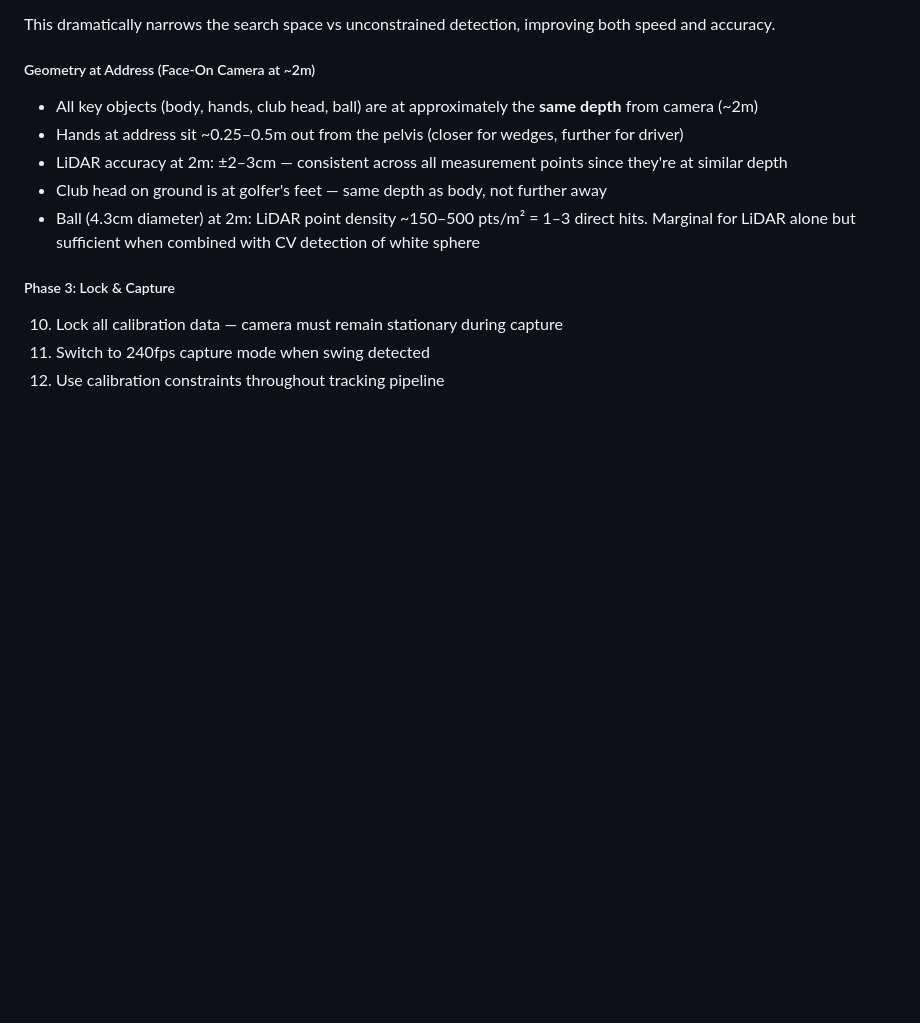
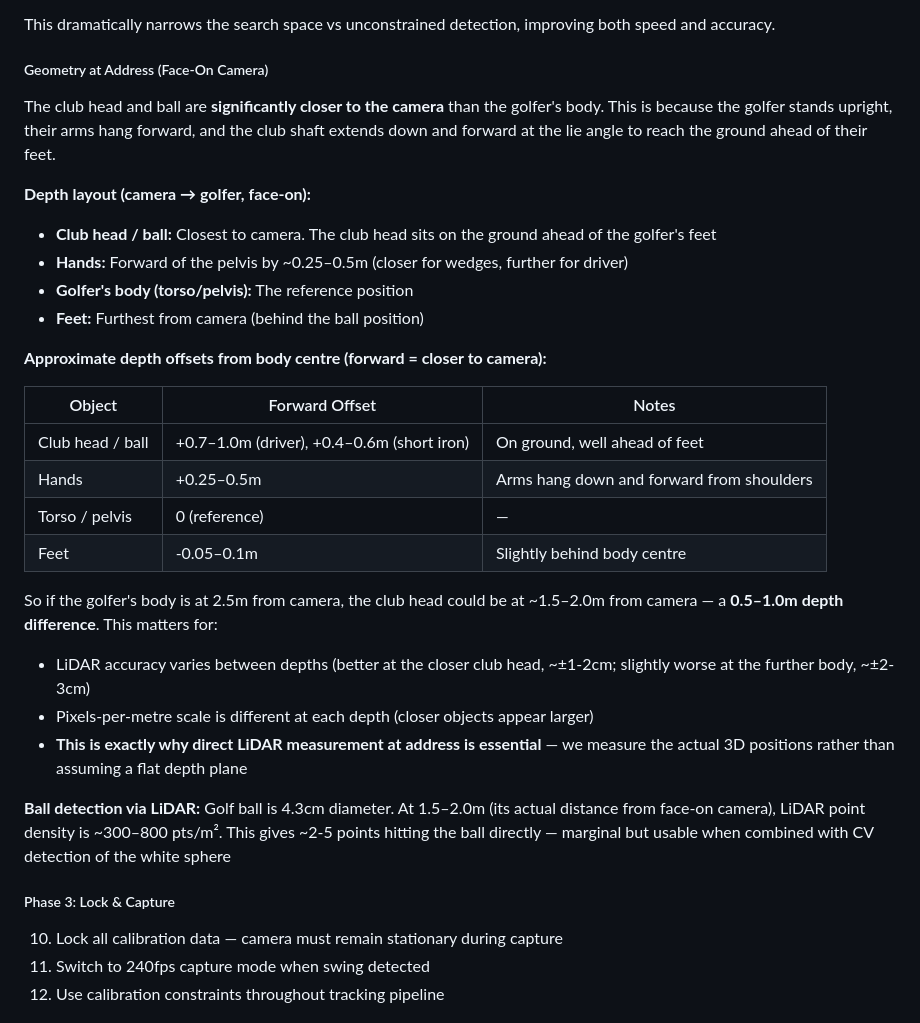
Before and after one commit to YorkeDesign/golf-swing-speed, a Markdown page: RESEARCH.md, the part around the change. GitHub-like rendering; blank space fills up the shorter version.

Commit message:
Fix address geometry: club head is 0.5-1.0m closer to camera than body V0.00.04
Corrected face-on depth layout: club head and ball sit on the ground
well ahead of the golfer's feet due to arm hang + club shaft lie angle.
With body at 2.5m, club head is at ~1.5-2.0m from camera. This depth
difference affects LiDAR accuracy and pixel scale at each position —
reinforces why direct 3D measurement during address calibration is
essential rather than assuming a flat depth plane.

Co-Authored-By: Claude Opus 4.6 (1M context) <noreply@anthropic.com>

```diff
--- a/RESEARCH.md
+++ b/RESEARCH.md
@@ -512,12 +512,30 @@ These calibration measurements become **constraints for the Kalman filter** duri
 
 This dramatically narrows the search space vs unconstrained detection, improving both speed and accuracy.
 
-##### Geometry at Address (Face-On Camera at ~2m)
-- All key objects (body, hands, club head, ball) are at approximately the **same depth** from camera (~2m)
-- Hands at address sit ~0.25–0.5m out from the pelvis (closer for wedges, further for driver)
-- LiDAR accuracy at 2m: ±2–3cm — consistent across all measurement points since they're at similar depth
-- Club head on ground is at golfer's feet — same depth as body, not further away
-- Ball (4.3cm diameter) at 2m: LiDAR point density ~150–500 pts/m² = 1–3 direct hits. Marginal for LiDAR alone but sufficient when combined with CV detection of white sphere
+##### Geometry at Address (Face-On Camera)
+The club head and ball are **significantly closer to the camera** than the golfer's body. This is because the golfer stands upright, their arms hang forward, and the club shaft extends down and forward at the lie angle to reach the ground ahead of their feet.
+
+**Depth layout (camera → golfer, face-on):**
+- **Club head / ball:** Closest to camera. The club head sits on the ground ahead of the golfer's feet
+- **Hands:** Forward of the pelvis by ~0.25–0.5m (closer for wedges, further for driver)
+- **Golfer's body (torso/pelvis):** The reference position
+- **Feet:** Furthest from camera (behind the ball position)
+
+**Approximate depth offsets from body centre (forward = closer to camera):**
+
+| Object | Forward Offset | Notes |
+|---|---|---|
+| Club head / ball | +0.7–1.0m (driver), +0.4–0.6m (short iron) | On ground, well ahead of feet |
+| Hands | +0.25–0.5m | Arms hang down and forward from shoulders |
+| Torso / pelvis | 0 (reference) | — |
+| Feet | -0.05–0.1m | Slightly behind body centre |
+
+So if the golfer's body is at 2.5m from camera, the club head could be at ~1.5–2.0m from camera — a **0.5–1.0m depth difference**. This matters for:
+- LiDAR accuracy varies between depths (better at the closer club head, ~±1-2cm; slightly worse at the further body, ~±2-3cm)
+- Pixels-per-metre scale is different at each depth (closer objects appear larger)
+- **This is exactly why direct LiDAR measurement at address is essential** — we measure the actual 3D positions rather than assuming a flat depth plane
+
+**Ball detection via LiDAR:** Golf ball is 4.3cm diameter. At 1.5–2.0m (its actual distance from face-on camera), LiDAR point density is ~300–800 pts/m². This gives ~2-5 points hitting the ball directly — marginal but usable when combined with CV detection of the white sphere
 
 ##### Phase 3: Lock & Capture
 10. Lock all calibration data — camera must remain stationary during capture
```
